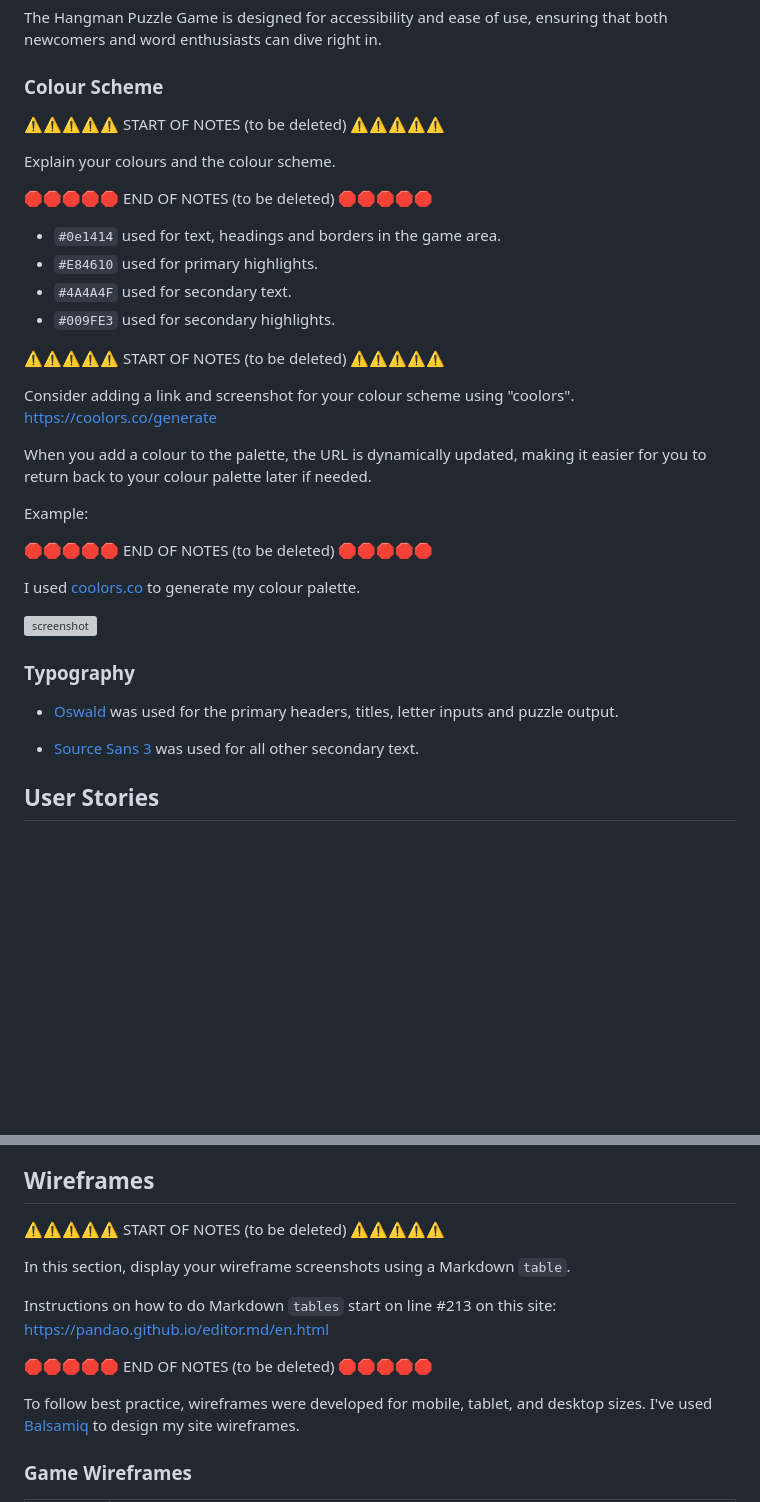
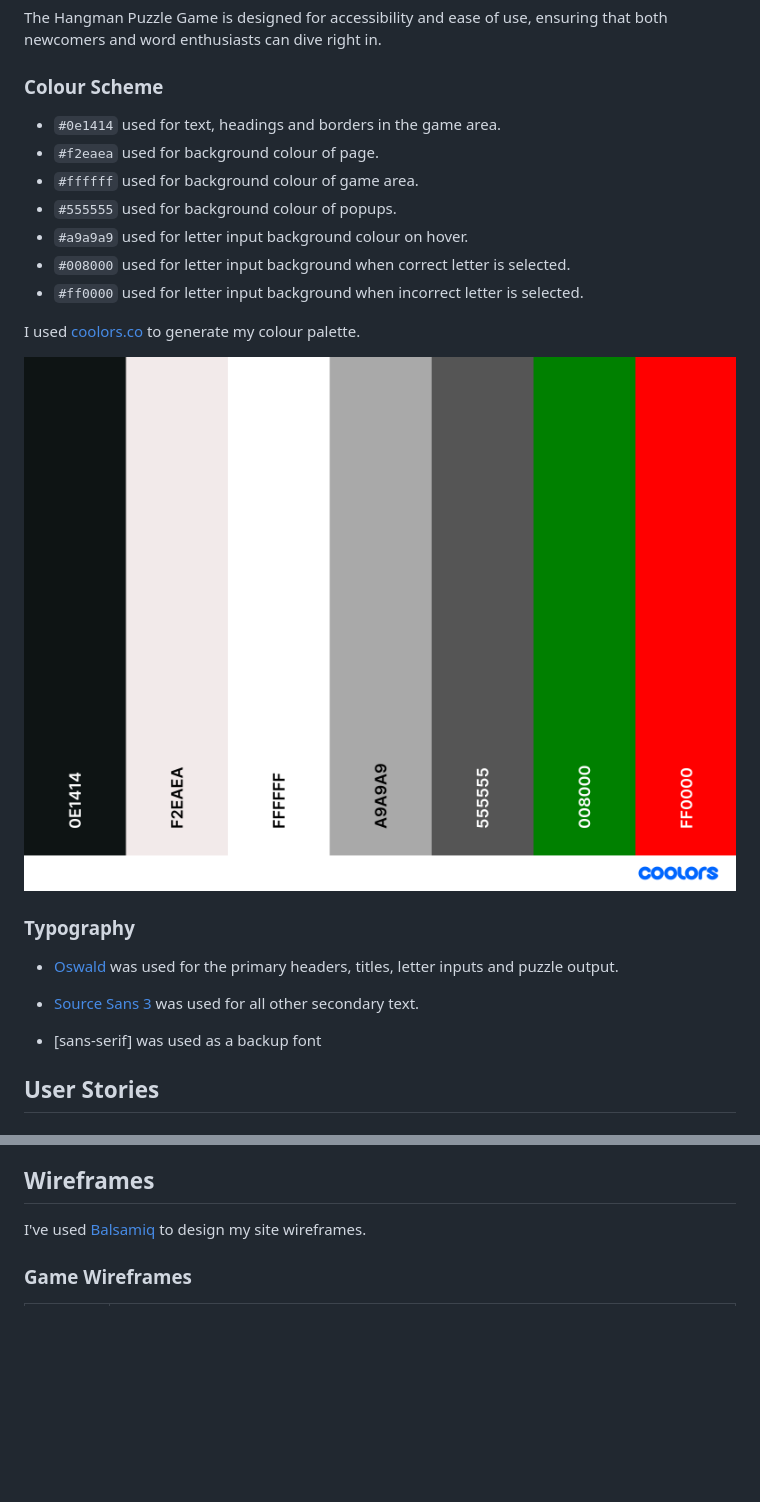
Before and after one commit to treggs1/code-institute-project2, a Markdown page: README.md, 2 parts joined by grey strips. Drawn GitHub-style; pictures changed too: documentation/palette.png (added); blank space fills up the shorter version; grey boxes are pictures that could not be loaded.

Commit message:
Update colour scheme and acknowledgements sections of readme.md

```diff
--- a/README.md
+++ b/README.md
@@ -16,38 +16,25 @@ The Hangman Puzzle Game is designed for accessibility and ease of use, ensuring
 
 ### Colour Scheme
 
-⚠️⚠️⚠️⚠️⚠️ START OF NOTES (to be deleted) ⚠️⚠️⚠️⚠️⚠️
+- `#0e1414` used for text, headings and borders in the game area.
+- `#f2eaea` used for background colour of page.
+- `#ffffff` used for background colour of game area.
+- `#555555` used for background colour of popups.
+- `#a9a9a9` used for letter input background colour on hover.
+- `#008000` used for letter input background when correct letter is selected.
+- `#ff0000` used for letter input background when incorrect letter is selected.
 
-Explain your colours and the colour scheme.
+I used [coolors.co](https://coolors.co/0e1414-f2eaea-ffffff-a9a9a9-555555-008000-ff0000) to generate my colour palette.
 
-🛑🛑🛑🛑🛑 END OF NOTES (to be deleted) 🛑🛑🛑🛑🛑
-
-- `#0e1414` used for text, headings and borders in the game area.
-- `#E84610` used for primary highlights.
-- `#4A4A4F` used for secondary text.
-- `#009FE3` used for secondary highlights.
-
-⚠️⚠️⚠️⚠️⚠️ START OF NOTES (to be deleted) ⚠️⚠️⚠️⚠️⚠️
-
-Consider adding a link and screenshot for your colour scheme using "coolors".
-https://coolors.co/generate
-
-When you add a colour to the palette, the URL is dynamically updated, making it easier for you to return back to your colour palette later if needed.
-
-Example:
-
-🛑🛑🛑🛑🛑 END OF NOTES (to be deleted) 🛑🛑🛑🛑🛑
-
-I used [coolors.co](https://coolors.co/e84610-009fe3-4a4a4f-445261-d63649-e6ecf0-000000) to generate my colour palette.
-
-![screenshot](documentation/coolors.png)
-
+![screenshot](documentation/palette.png)
 
 ### Typography
 
 - [Oswald](https://fonts.google.com/specimen/Oswald) was used for the primary headers, titles, letter inputs and puzzle output.
 
 - [Source Sans 3](https://fonts.google.com/specimen/Source+Sans+3) was used for all other secondary text.
+
+- [sans-serif] was used as a backup font
 
 
 ## User Stories
@@ -67,15 +54,6 @@ I used [coolors.co](https://coolors.co/e84610-009fe3-4a4a4f-445261-d63649-e6ecf0
 
 ## Wireframes
 
-⚠️⚠️⚠️⚠️⚠️ START OF NOTES (to be deleted) ⚠️⚠️⚠️⚠️⚠️
-
-In this section, display your wireframe screenshots using a Markdown `table`.
-
-Instructions on how to do Markdown `tables` start on line #213 on this site: https://pandao.github.io/editor.md/en.html
-
-🛑🛑🛑🛑🛑 END OF NOTES (to be deleted) 🛑🛑🛑🛑🛑
-
-To follow best practice, wireframes were developed for mobile, tablet, and desktop sizes.
 I've used [Balsamiq](https://balsamiq.com/wireframes) to design my site wireframes.
 
 ### Game Wireframes
```
Also changed, not shown: other parts of README.md (+4 -74 lines).
